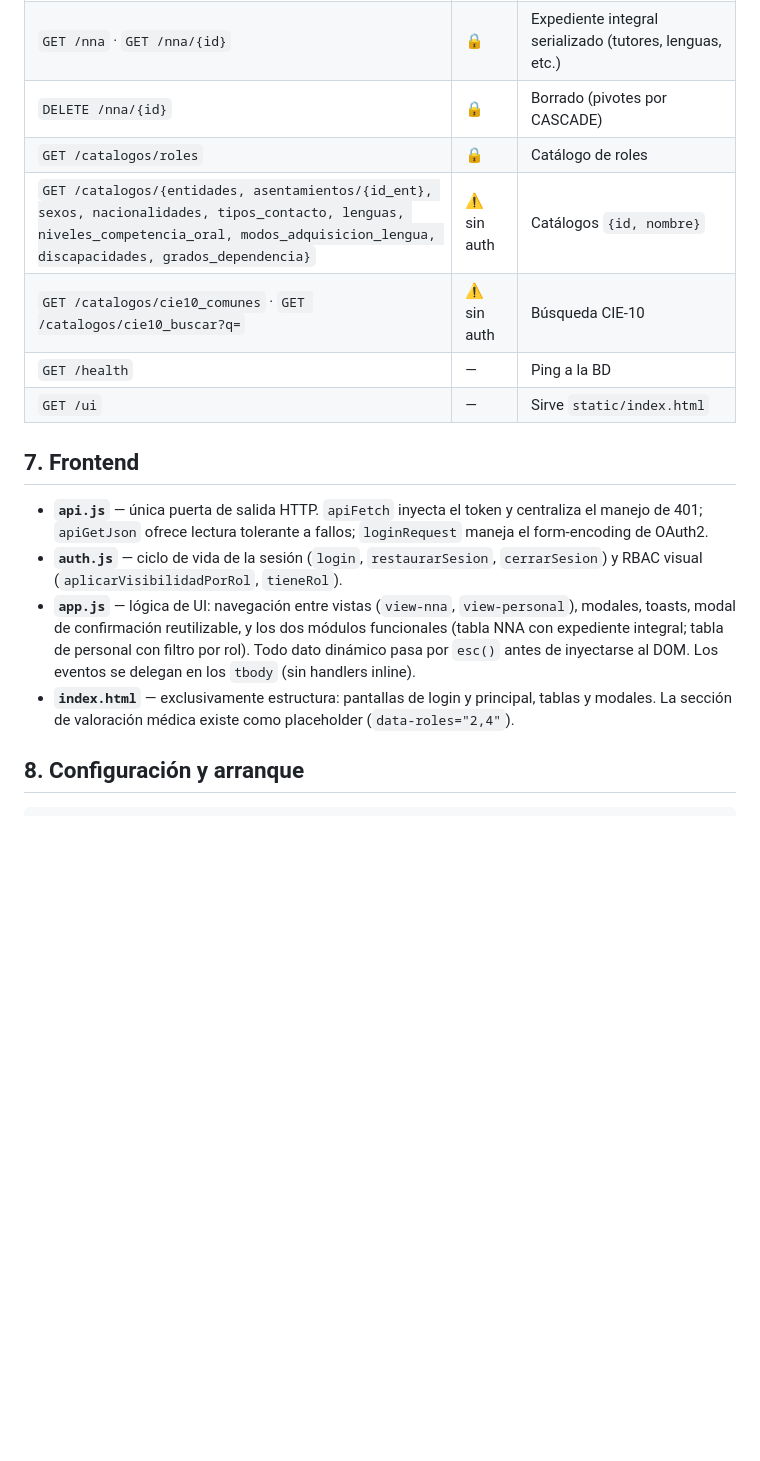
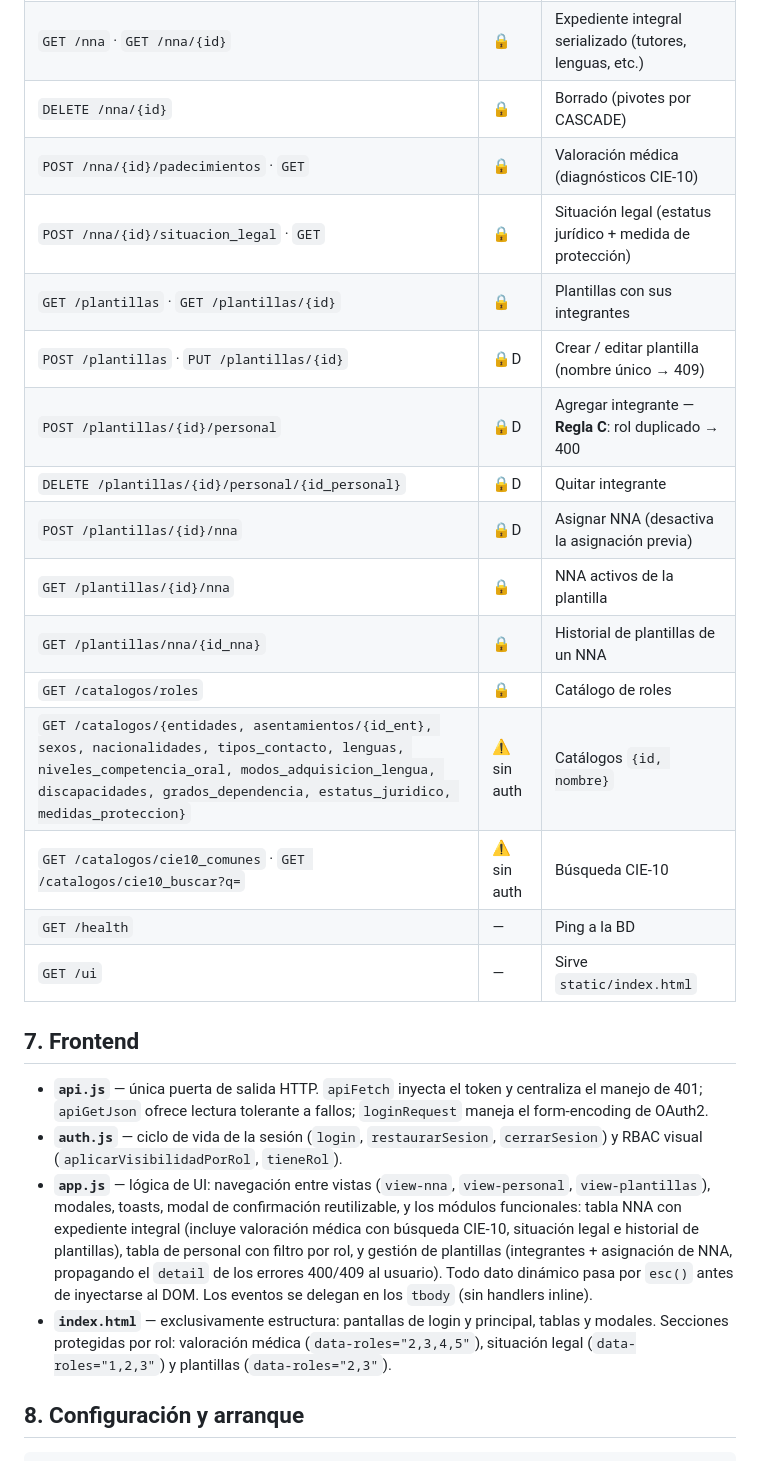
Before and after one commit to Roony-6/RNPI, a Markdown page: docs/ARQUITECTURA.md, the part around one of its changes. Drawn GitHub-style; blank space fills up the shorter version.

```diff
--- a/docs/ARQUITECTURA.md
+++ b/docs/ARQUITECTURA.md
@@ -131,8 +148,17 @@ Todas las respuestas son JSON puro. 🔒 = requiere Bearer token; 🔒D = ademá
 | `POST /nna` | 🔒 | Alta transaccional: dirección + NNA + tutores + pivotes; retorna folio |
 | `GET /nna` · `GET /nna/{id}` | 🔒 | Expediente integral serializado (tutores, lenguas, etc.) |
 | `DELETE /nna/{id}` | 🔒 | Borrado (pivotes por CASCADE) |
+| `POST /nna/{id}/padecimientos` · `GET` | 🔒 | Valoración médica (diagnósticos CIE-10) |
+| `POST /nna/{id}/situacion_legal` · `GET` | 🔒 | Situación legal (estatus jurídico + medida de protección) |
+| `GET /plantillas` · `GET /plantillas/{id}` | 🔒 | Plantillas con sus integrantes |
+| `POST /plantillas` · `PUT /plantillas/{id}` | 🔒D | Crear / editar plantilla (nombre único → 409) |
+| `POST /plantillas/{id}/personal` | 🔒D | Agregar integrante — **Regla C**: rol duplicado → 400 |
+| `DELETE /plantillas/{id}/personal/{id_personal}` | 🔒D | Quitar integrante |
+| `POST /plantillas/{id}/nna` | 🔒D | Asignar NNA (desactiva la asignación previa) |
+| `GET /plantillas/{id}/nna` | 🔒 | NNA activos de la plantilla |
+| `GET /plantillas/nna/{id_nna}` | 🔒 | Historial de plantillas de un NNA |
 | `GET /catalogos/roles` | 🔒 | Catálogo de roles |
-| `GET /catalogos/{entidades, asentamientos/{id_ent}, sexos, nacionalidades, tipos_contacto, lenguas, niveles_competencia_oral, modos_adquisicion_lengua, discapacidades, grados_dependencia}` | ⚠️ sin auth | Catálogos `{id, nombre}` |
+| `GET /catalogos/{entidades, asentamientos/{id_ent}, sexos, nacionalidades, tipos_contacto, lenguas, niveles_competencia_oral, modos_adquisicion_lengua, discapacidades, grados_dependencia, estatus_juridico, medidas_proteccion}` | ⚠️ sin auth | Catálogos `{id, nombre}` |
 | `GET /catalogos/cie10_comunes` · `GET /catalogos/cie10_buscar?q=` | ⚠️ sin auth | Búsqueda CIE-10 |
 | `GET /health` | — | Ping a la BD |
 | `GET /ui` | — | Sirve `static/index.html` |
@@ -141,8 +167,8 @@ Todas las respuestas son JSON puro. 🔒 = requiere Bearer token; 🔒D = ademá
 
 - **`api.js`** — única puerta de salida HTTP. `apiFetch` inyecta el token y centraliza el manejo de 401; `apiGetJson` ofrece lectura tolerante a fallos; `loginRequest` maneja el form-encoding de OAuth2.
 - **`auth.js`** — ciclo de vida de la sesión (`login`, `restaurarSesion`, `cerrarSesion`) y RBAC visual (`aplicarVisibilidadPorRol`, `tieneRol`).
-- **`app.js`** — lógica de UI: navegación entre vistas (`view-nna`, `view-personal`), modales, toasts, modal de confirmación reutilizable, y los dos módulos funcionales (tabla NNA con expediente integral; tabla de personal con filtro por rol). Todo dato dinámico pasa por `esc()` antes de inyectarse al DOM. Los eventos se delegan en los `tbody` (sin handlers inline).
-- **`index.html`** — exclusivamente estructura: pantallas de login y principal, tablas y modales. La sección de valoración médica existe como placeholder (`data-roles="2,4"`).
+- **`app.js`** — lógica de UI: navegación entre vistas (`view-nna`, `view-personal`, `view-plantillas`), modales, toasts, modal de confirmación reutilizable, y los módulos funcionales: tabla NNA con expediente integral (incluye valoración médica con búsqueda CIE-10, situación legal e historial de plantillas), tabla de personal con filtro por rol, y gestión de plantillas (integrantes + asignación de NNA, propagando el `detail` de los errores 400/409 al usuario). Todo dato dinámico pasa por `esc()` antes de inyectarse al DOM. Los eventos se delegan en los `tbody` (sin handlers inline).
+- **`index.html`** — exclusivamente estructura: pantallas de login y principal, tablas y modales. Secciones protegidas por rol: valoración médica (`data-roles="2,3,4,5"`), situación legal (`data-roles="1,2,3"`) y plantillas (`data-roles="2,3"`).
 
 ## 8. Configuración y arranque
 
```
Also changed, not shown: other parts of docs/ARQUITECTURA.md (+24 -7 lines), README.md (+6 -1 lines), docs/ESTADO.md (+13 -10 lines).
